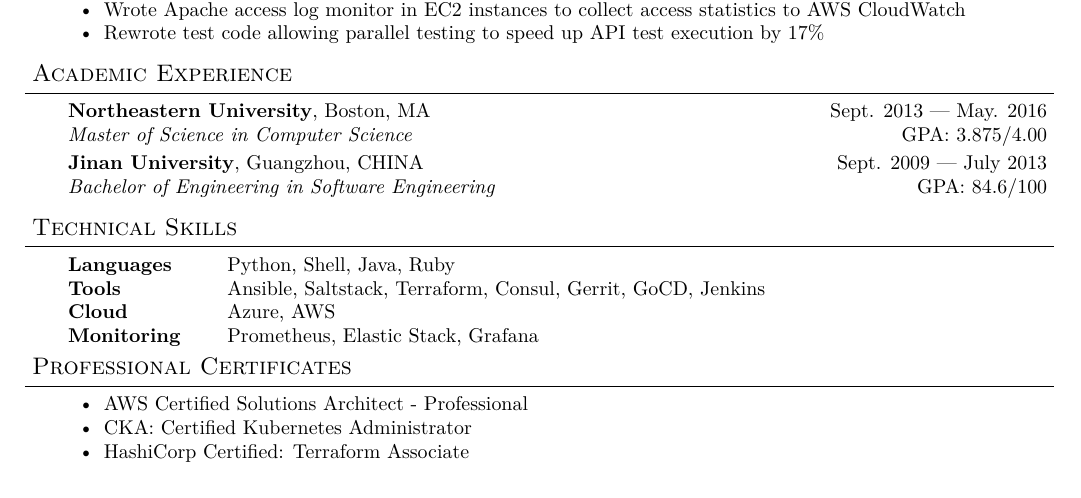
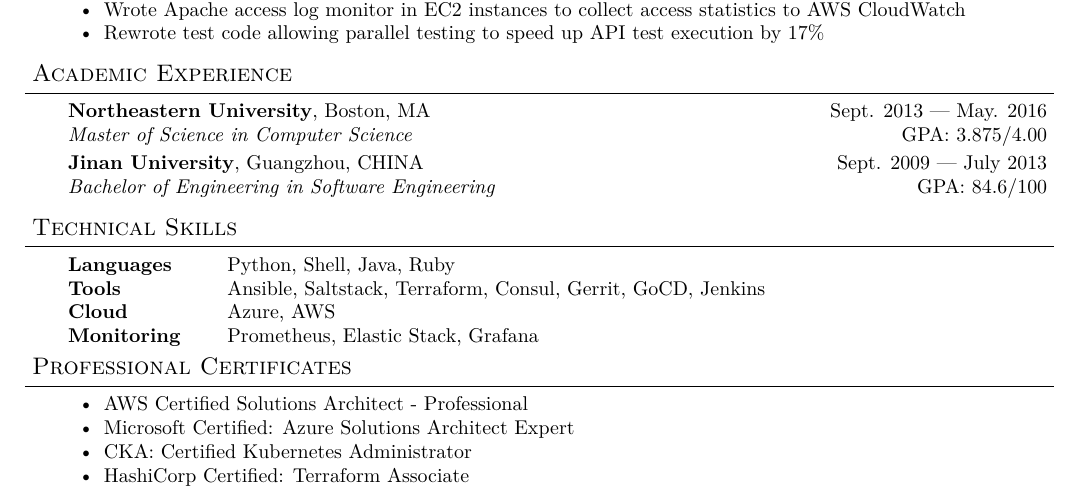
Before and after one commit to yumminhuang/resume, a LaTeX CV (Resume.tex): part of page 2 of 2, cut so that both start at the same text. Compiled offline with XeLaTeX.

Commit message:
Add Azure certificate

```diff
--- a/Resume.tex
+++ b/Resume.tex
@@ -210,6 +210,7 @@
 \begin{body}
 	\begin{itemize}[noitemsep,topsep=0pt]
 		\item AWS Certified Solutions Architect - Professional
+		\item Microsoft Certified: Azure Solutions Architect Expert
 		\item CKA: Certified Kubernetes Administrator
 		\item HashiCorp Certified: Terraform Associate
 	\end{itemize}
```
Also changed, not shown: Resume_ZH.tex (+1 -0 lines).
